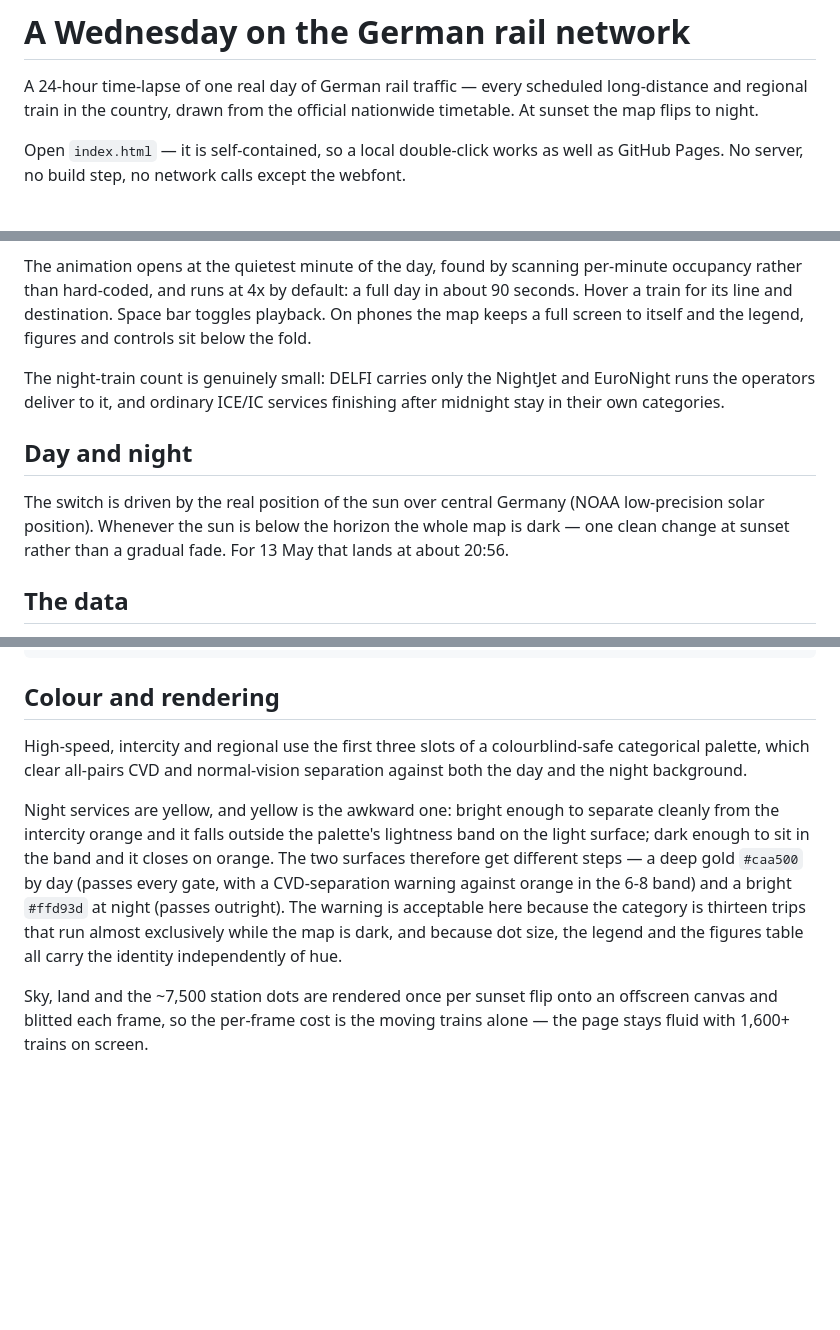
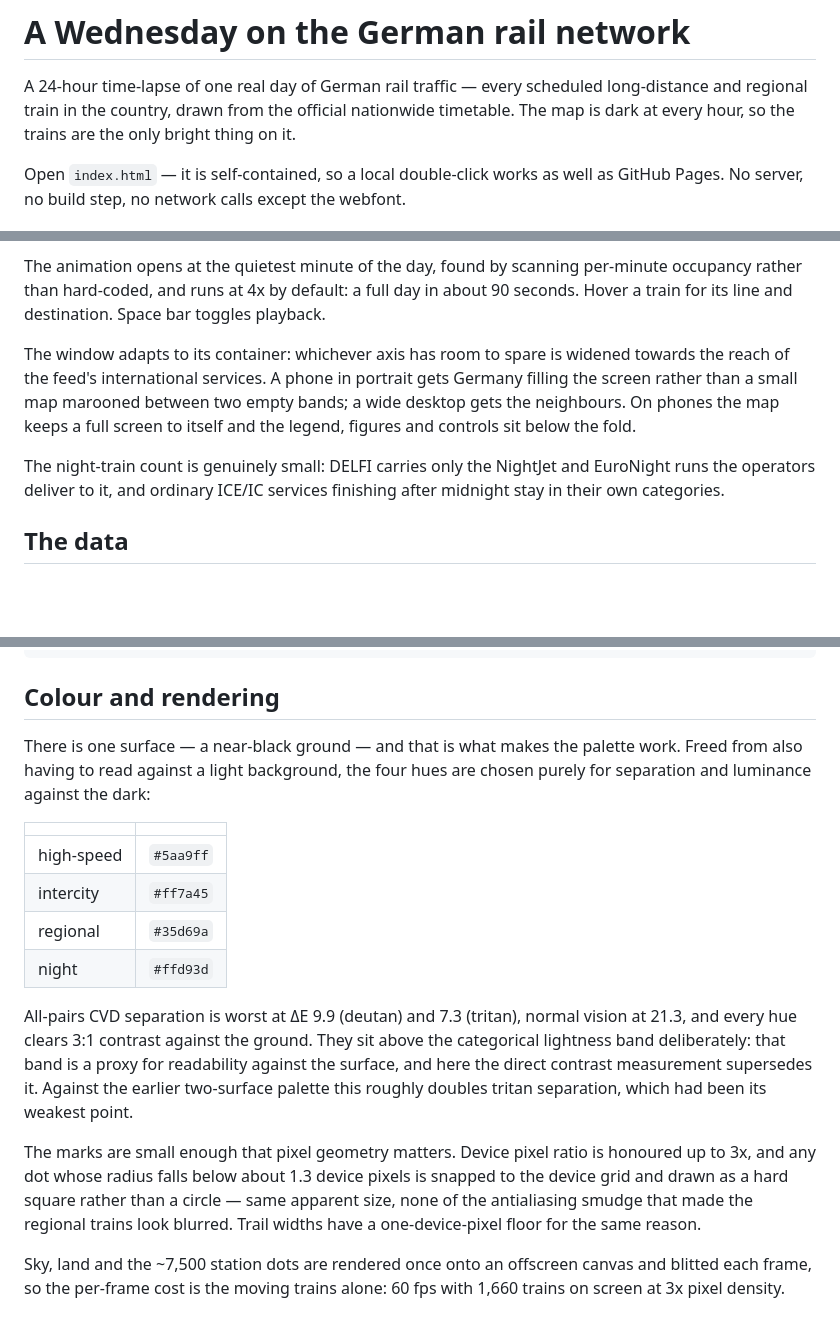
Before and after one commit to Chillchamp1/github.io, a Markdown page: README.md, 3 parts joined by grey strips. Drawn GitHub-style; blank space fills up the shorter version.

Commit message:
Document the always-night map and the small-mark rendering
Follow-up to 6fe7647, whose README edit failed a text match and was
committed stale. Drops the obsolete day/night section and records the
single-surface palette, its separation figures, the device-grid snapping
that fixes blurred regional dots, and the container-adaptive view.

Co-Authored-By: Claude Opus 5 <noreply@anthropic.com>
Claude-Session: https://claude.ai/code/session_01ANVJq2K3kuUmNSLXxjeLJ4

```diff
--- a/README.md
+++ b/README.md
@@ -2,7 +2,8 @@
 
 A 24-hour time-lapse of one real day of German rail traffic — every scheduled
 long-distance and regional train in the country, drawn from the official
-nationwide timetable. At sunset the map flips to night.
+nationwide timetable. The map is dark at every hour, so the trains are the
+only bright thing on it.
 
 Open `index.html` — it is self-contained, so a local double-click works as well
 as GitHub Pages. No server, no build step, no network calls except the webfont.
@@ -31,20 +32,18 @@ Germany with its state borders sits underneath for orientation.
 The animation opens at the quietest minute of the day, found by scanning
 per-minute occupancy rather than hard-coded, and runs at 4x by default: a full
 day in about 90 seconds. Hover a train for its line and destination. Space bar
-toggles playback. On
+toggles playback.
+
+The window adapts to its container: whichever axis has room to spare is widened
+towards the reach of the feed's international services. A phone in portrait
+gets Germany filling the screen rather than a small map marooned between two
+empty bands; a wide desktop gets the neighbours. On
 phones the map keeps a full screen to itself and the legend, figures and
 controls sit below the fold.
 
 The night-train count is genuinely small: DELFI carries only the NightJet and
 EuroNight runs the operators deliver to it, and ordinary ICE/IC services
 finishing after midnight stay in their own categories.
-
-## Day and night
-
-The switch is driven by the real position of the sun over central Germany
-(NOAA low-precision solar position). Whenever the sun is below the horizon the
-whole map is dark — one clean change at sunset rather than a gradual fade. For
-13 May that lands at about 20:56.
 
 ## The data
 
@@ -108,20 +107,31 @@ build/bundle.py       both JSON files -> inlined into index.html
 
 ## Colour and rendering
 
-High-speed, intercity and regional use the first three slots of a
-colourblind-safe categorical palette, which clear all-pairs CVD and
-normal-vision separation against both the day and the night background.
+There is one surface — a near-black ground — and that is what makes the palette
+work. Freed from also having to read against a light background, the four hues
+are chosen purely for separation and luminance against the dark:
 
-Night services are yellow, and yellow is the awkward one: bright enough to
-separate cleanly from the intercity orange and it falls outside the palette's
-lightness band on the light surface; dark enough to sit in the band and it
-closes on orange. The two surfaces therefore get different steps — a deep gold
-`#caa500` by day (passes every gate, with a CVD-separation warning against
-orange in the 6-8 band) and a bright `#ffd93d` at night (passes outright). The
-warning is acceptable here because the category is thirteen trips that run
-almost exclusively while the map is dark, and because dot size, the legend and
-the figures table all carry the identity independently of hue.
+| | |
+|---|---|
+| high-speed | `#5aa9ff` |
+| intercity | `#ff7a45` |
+| regional | `#35d69a` |
+| night | `#ffd93d` |
 
-Sky, land and the ~7,500 station dots are rendered once per sunset flip onto an
-offscreen canvas and blitted each frame, so the per-frame cost is the moving
-trains alone — the page stays fluid with 1,600+ trains on screen.
+All-pairs CVD separation is worst at ΔE 9.9 (deutan) and 7.3 (tritan), normal
+vision at 21.3, and every hue clears 3:1 contrast against the ground. They sit
+above the categorical lightness band deliberately: that band is a proxy for
+readability against the surface, and here the direct contrast measurement
+supersedes it. Against the earlier two-surface palette this roughly doubles
+tritan separation, which had been its weakest point.
+
+The marks are small enough that pixel geometry matters. Device pixel ratio is
+honoured up to 3x, and any dot whose radius falls below about 1.3 device pixels
+is snapped to the device grid and drawn as a hard square rather than a circle —
+same apparent size, none of the antialiasing smudge that made the regional
+trains look blurred. Trail widths have a one-device-pixel floor for the same
+reason.
+
+Sky, land and the ~7,500 station dots are rendered once onto an offscreen
+canvas and blitted each frame, so the per-frame cost is the moving trains
+alone: 60 fps with 1,660 trains on screen at 3x pixel density.
```
